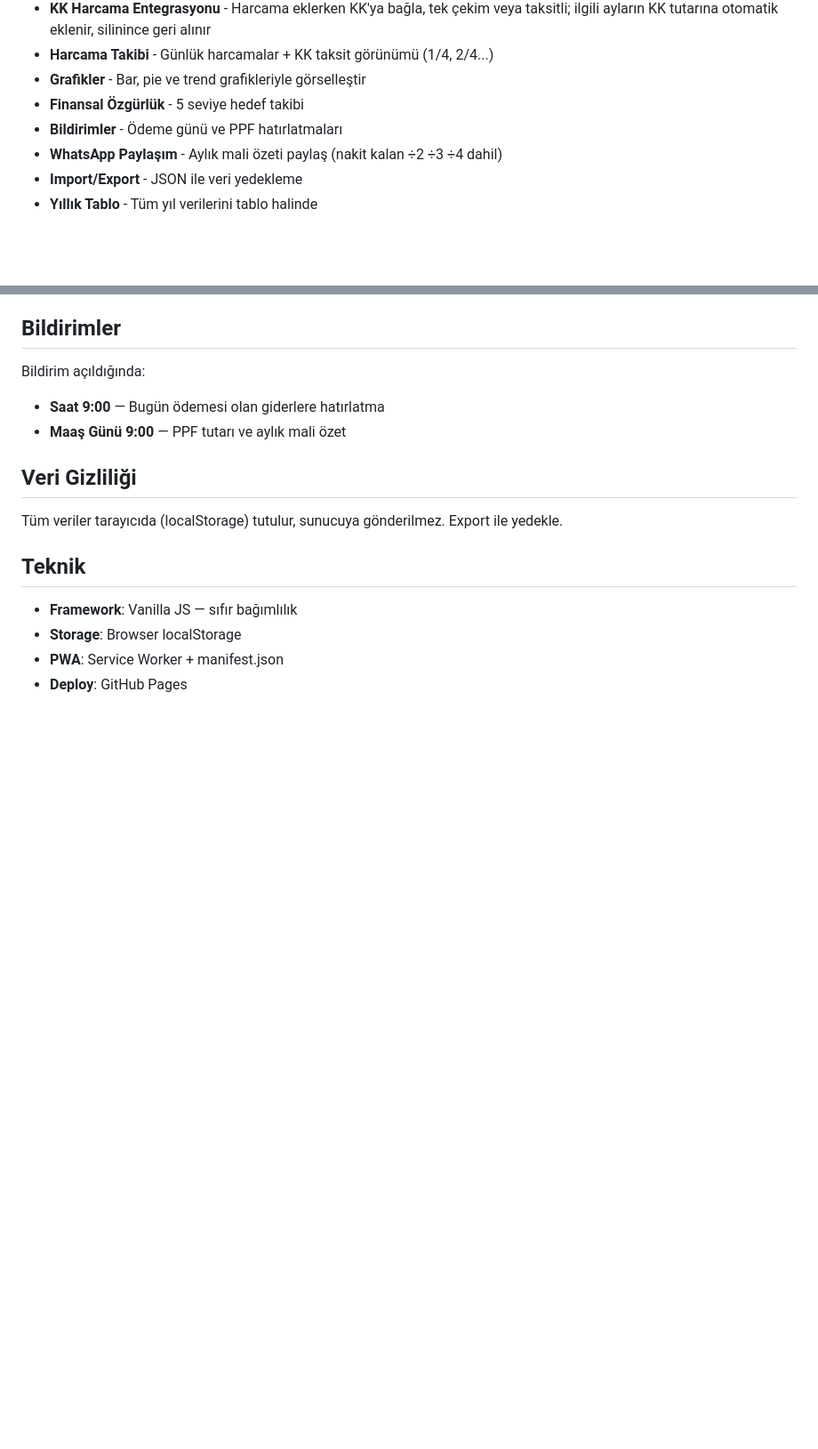
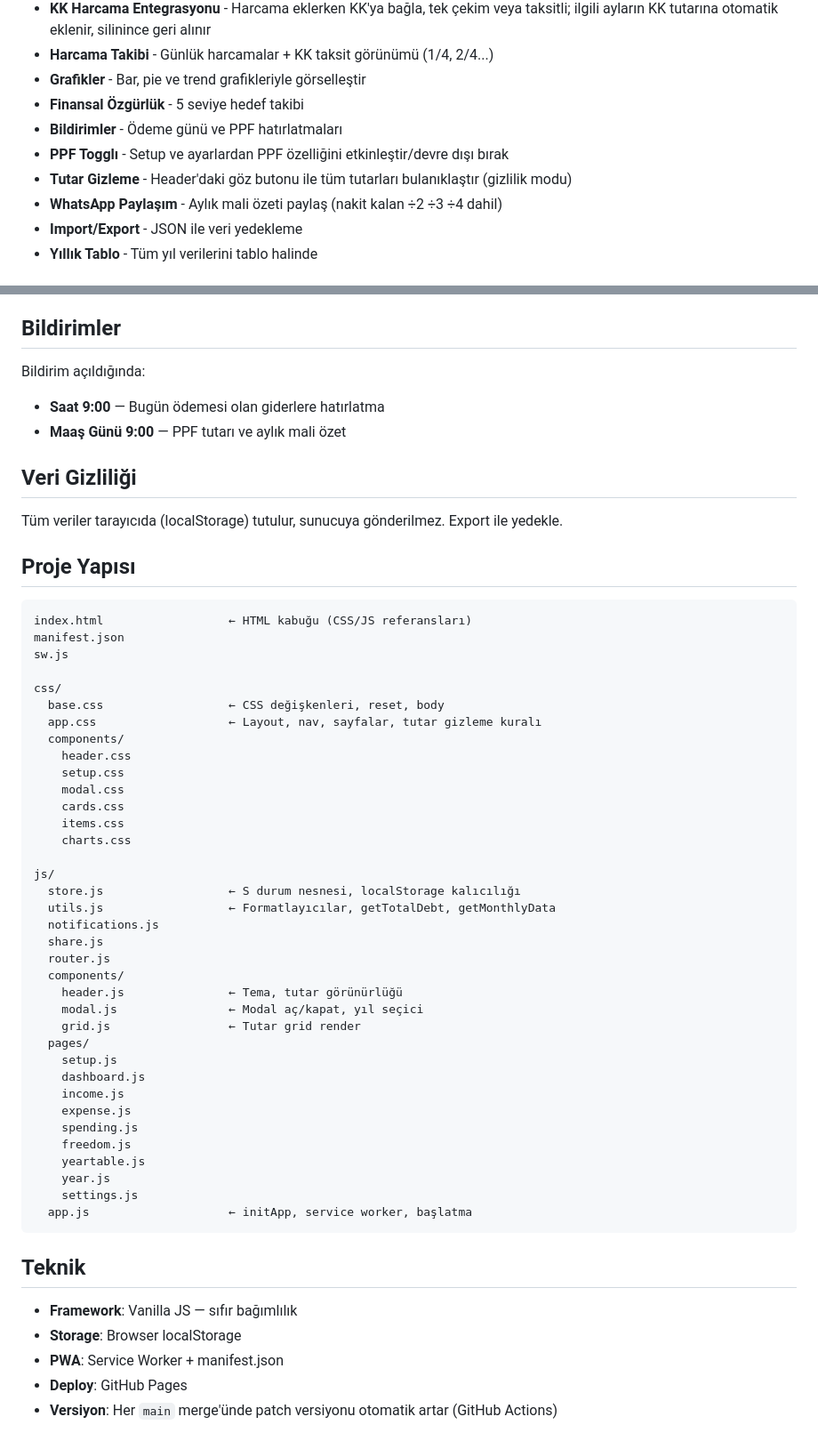
Before and after one commit to furkankkokcek/finance, a Markdown page: README.md, 2 parts joined by grey strips. Shown at 89% size. GitHub-like rendering; blank space fills up the shorter version.

Commit message:
docs: update README for modular structure and new features

````diff
--- a/README.md
+++ b/README.md
@@ -12,6 +12,8 @@ Aylık gelir, gider, harcama ve finansal özgürlük hedeflerini takip etmeye y
 - **Grafikler** - Bar, pie ve trend grafikleriyle görselleştir
 - **Finansal Özgürlük** - 5 seviye hedef takibi
 - **Bildirimler** - Ödeme günü ve PPF hatırlatmaları
+- **PPF Togglı** - Setup ve ayarlardan PPF özelliğini etkinleştir/devre dışı bırak
+- **Tutar Gizleme** - Header'daki göz butonu ile tüm tutarları bulanıklaştır (gizlilik modu)
 - **WhatsApp Paylaşım** - Aylık mali özeti paylaş (nakit kalan ÷2 ÷3 ÷4 dahil)
 - **Import/Export** - JSON ile veri yedekleme
 - **Yıllık Tablo** - Tüm yıl verilerini tablo halinde
@@ -80,9 +82,51 @@ Bildirim açıldığında:
 
 Tüm veriler tarayıcıda (localStorage) tutulur, sunucuya gönderilmez. Export ile yedekle.
 
+## Proje Yapısı
+
+```
+index.html                  ← HTML kabuğu (CSS/JS referansları)
+manifest.json
+sw.js
+
+css/
+  base.css                  ← CSS değişkenleri, reset, body
+  app.css                   ← Layout, nav, sayfalar, tutar gizleme kuralı
+  components/
+    header.css
+    setup.css
+    modal.css
+    cards.css
+    items.css
+    charts.css
+
+js/
+  store.js                  ← S durum nesnesi, localStorage kalıcılığı
+  utils.js                  ← Formatlayıcılar, getTotalDebt, getMonthlyData
+  notifications.js
+  share.js
+  router.js
+  components/
+    header.js               ← Tema, tutar görünürlüğü
+    modal.js                ← Modal aç/kapat, yıl seçici
+    grid.js                 ← Tutar grid render
+  pages/
+    setup.js
+    dashboard.js
+    income.js
+    expense.js
+    spending.js
+    freedom.js
+    yeartable.js
+    year.js
+    settings.js
+  app.js                    ← initApp, service worker, başlatma
+```
+
 ## Teknik
 
 - **Framework**: Vanilla JS — sıfır bağımlılık
 - **Storage**: Browser localStorage
 - **PWA**: Service Worker + manifest.json
 - **Deploy**: GitHub Pages
+- **Versiyon**: Her `main` merge'ünde patch versiyonu otomatik artar (GitHub Actions)
````
